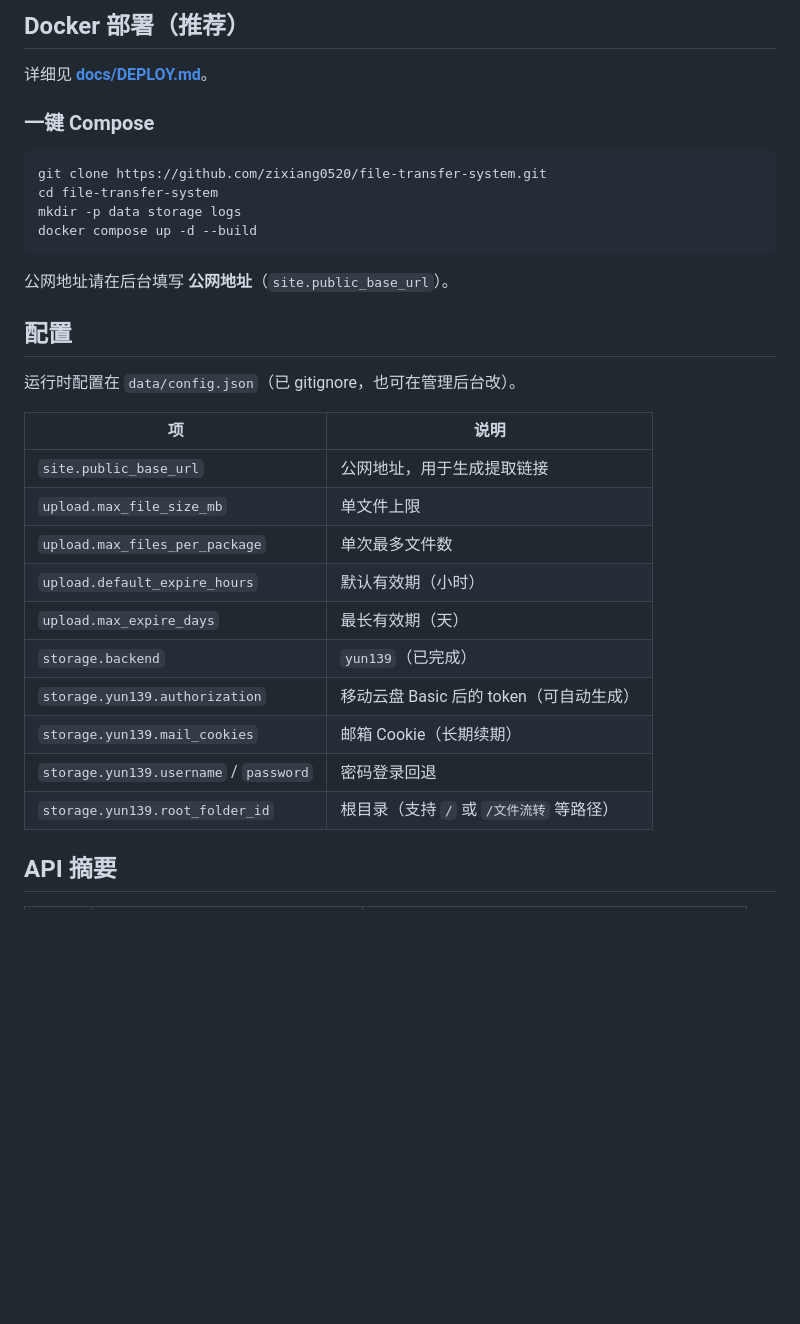
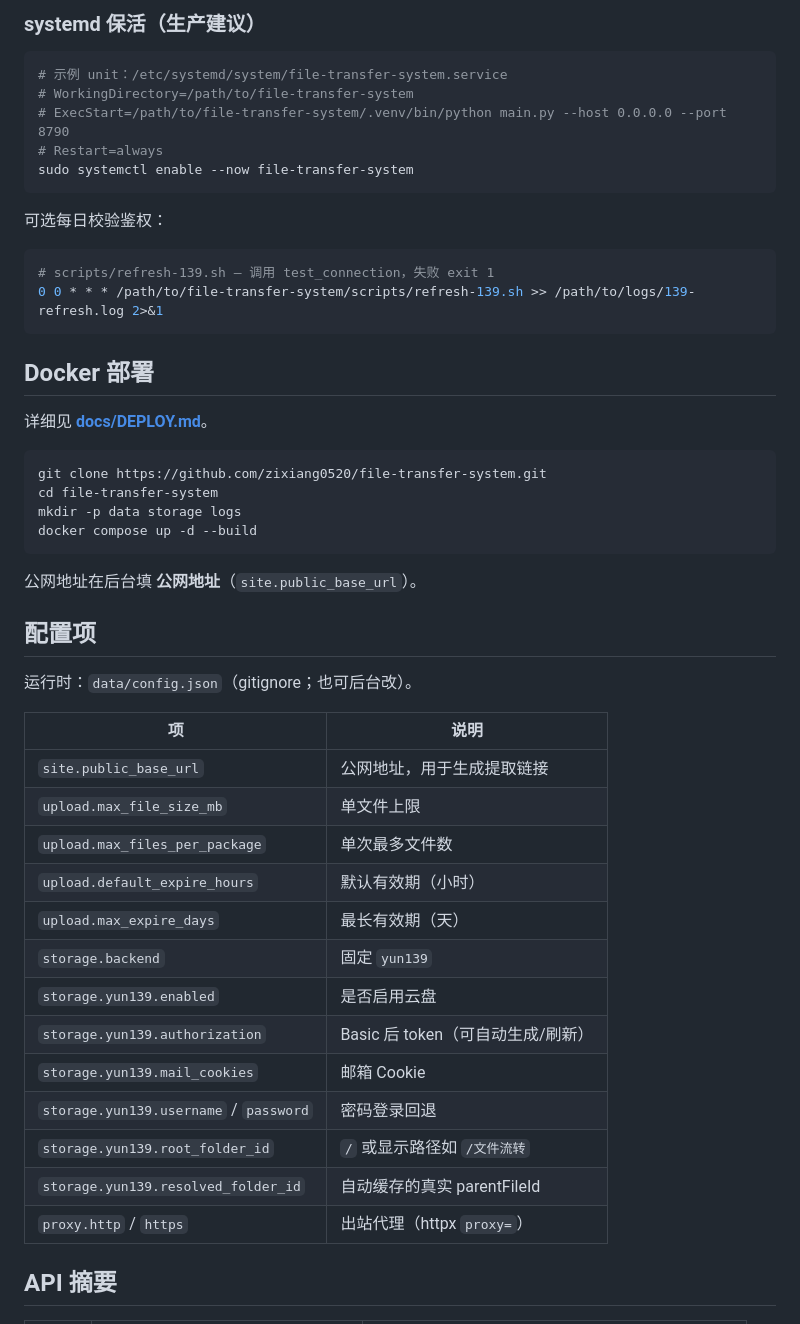
Before and after one commit to zixiang0520/file-transfer-system, a Markdown page: README.md, the part around one of its changes. GitHub-like rendering; blank space fills up the shorter version.

````diff
--- a/README.md
+++ b/README.md
@@ -51,9 +75,24 @@ python3 -m venv .venv
 
-## Docker 部署（推荐）
+### systemd 保活（生产建议）
+
+```bash
+# 示例 unit：/etc/systemd/system/file-transfer-system.service
+# WorkingDirectory=/path/to/file-transfer-system
+# ExecStart=/path/to/file-transfer-system/.venv/bin/python main.py --host 0.0.0.0 --port 8790
+# Restart=always
+sudo systemctl enable --now file-transfer-system
+```
+
+可选每日校验鉴权：
+
+```bash
+# scripts/refresh-139.sh — 调用 test_connection，失败 exit 1
+0 0 * * * /path/to/file-transfer-system/scripts/refresh-139.sh >> /path/to/logs/139-refresh.log 2>&1
+```
+
+## Docker 部署
 
 详细见 **[docs/DEPLOY.md](docs/DEPLOY.md)**。
-
-### 一键 Compose
 
 ```bash
 git clone https://github.com/zixiang0520/file-transfer-system.git
@@ -62,11 +101,11 @@ mkdir -p data storage logs
 docker compose up -d --build
 ```
 
-公网地址请在后台填写 **公网地址**（`site.public_base_url`）。
+公网地址在后台填 **公网地址**（`site.public_base_url`）。
 
-## 配置
+## 配置项
 
-运行时配置在 `data/config.json`（已 gitignore，也可在管理后台改）。
+运行时：`data/config.json`（gitignore；也可后台改）。
 
 | 项 | 说明 |
 |-----|------|
@@ -75,11 +114,14 @@ docker compose up -d --build
 | `upload.max_files_per_package` | 单次最多文件数 |
 | `upload.default_expire_hours` | 默认有效期（小时） |
 | `upload.max_expire_days` | 最长有效期（天） |
-| `storage.backend` | `yun139`（已完成） |
-| `storage.yun139.authorization` | 移动云盘 Basic 后的 token（可自动生成） |
-| `storage.yun139.mail_cookies` | 邮箱 Cookie（长期续期） |
+| `storage.backend` | 固定 `yun139` |
+| `storage.yun139.enabled` | 是否启用云盘 |
+| `storage.yun139.authorization` | Basic 后 token（可自动生成/刷新） |
+| `storage.yun139.mail_cookies` | 邮箱 Cookie |
 | `storage.yun139.username` / `password` | 密码登录回退 |
-| `storage.yun139.root_folder_id` | 根目录（支持 `/` 或 `/文件流转` 等路径） |
+| `storage.yun139.root_folder_id` | `/` 或显示路径如 `/文件流转` |
+| `storage.yun139.resolved_folder_id` | 自动缓存的真实 parentFileId |
+| `proxy.http` / `https` | 出站代理（httpx `proxy=`） |
 
 ## API 摘要
 
````
Also changed, not shown: other parts of README.md (+62 -22 lines), docs/DEPLOY.md (+114 -41 lines).
